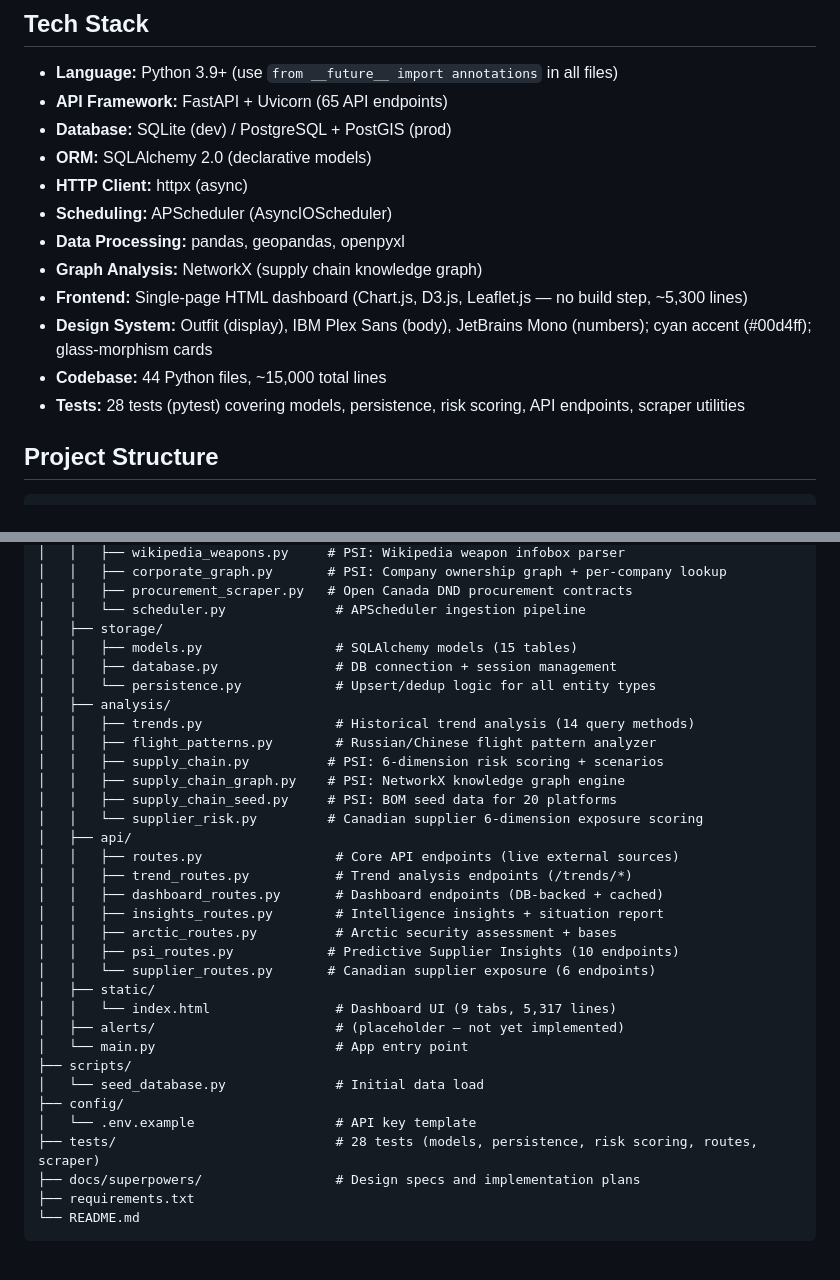
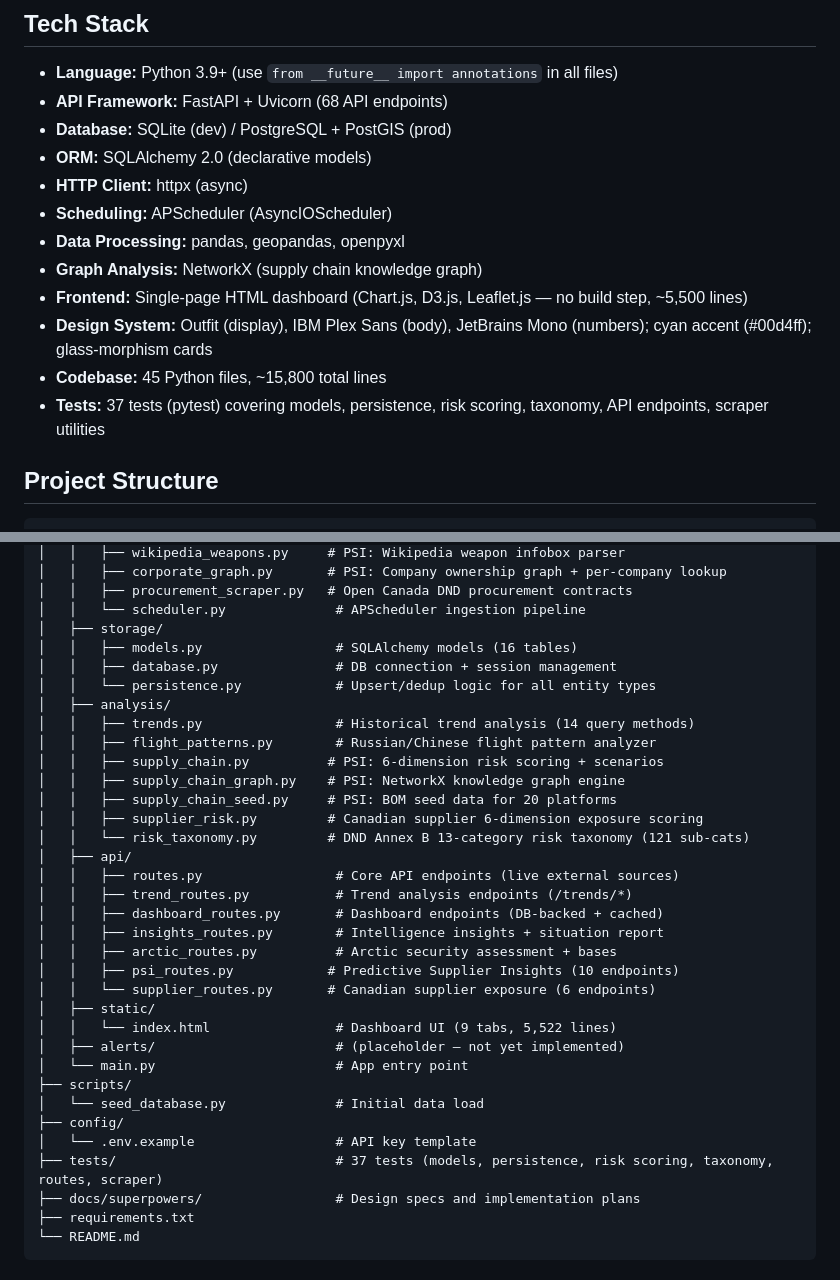
Before and after one commit to QDThead/weapons-tracker, a Markdown page: CLAUDE.md, 2 parts joined by grey strips. Drawn GitHub-style.

````diff
--- a/CLAUDE.md
+++ b/CLAUDE.md
@@ -7,17 +7,17 @@ where are the threats, what's happening in the Arctic, and how is the world resh
 
 ## Tech Stack
 - **Language:** Python 3.9+ (use `from __future__ import annotations` in all files)
-- **API Framework:** FastAPI + Uvicorn (65 API endpoints)
+- **API Framework:** FastAPI + Uvicorn (68 API endpoints)
 - **Database:** SQLite (dev) / PostgreSQL + PostGIS (prod)
 - **ORM:** SQLAlchemy 2.0 (declarative models)
 - **HTTP Client:** httpx (async)
 - **Scheduling:** APScheduler (AsyncIOScheduler)
 - **Data Processing:** pandas, geopandas, openpyxl
 - **Graph Analysis:** NetworkX (supply chain knowledge graph)
-- **Frontend:** Single-page HTML dashboard (Chart.js, D3.js, Leaflet.js — no build step, ~5,300 lines)
+- **Frontend:** Single-page HTML dashboard (Chart.js, D3.js, Leaflet.js — no build step, ~5,500 lines)
 - **Design System:** Outfit (display), IBM Plex Sans (body), JetBrains Mono (numbers); cyan accent (#00d4ff); glass-morphism cards
-- **Codebase:** 44 Python files, ~15,000 total lines
-- **Tests:** 28 tests (pytest) covering models, persistence, risk scoring, API endpoints, scraper utilities
+- **Codebase:** 45 Python files, ~15,800 total lines
+- **Tests:** 37 tests (pytest) covering models, persistence, risk scoring, taxonomy, API endpoints, scraper utilities
 
 ## Project Structure
 ```
@@ -46,7 +46,7 @@ weapons-tracker/
 │   │   ├── procurement_scraper.py   # Open Canada DND procurement contracts
 │   │   └── scheduler.py              # APScheduler ingestion pipeline
 │   ├── storage/
-│   │   ├── models.py                 # SQLAlchemy models (15 tables)
+│   │   ├── models.py                 # SQLAlchemy models (16 tables)
 │   │   ├── database.py               # DB connection + session management
 │   │   └── persistence.py            # Upsert/dedup logic for all entity types
 │   ├── analysis/
@@ -55,7 +55,8 @@ weapons-tracker/
 │   │   ├── supply_chain.py          # PSI: 6-dimension risk scoring + scenarios
 │   │   ├── supply_chain_graph.py    # PSI: NetworkX knowledge graph engine
 │   │   ├── supply_chain_seed.py     # PSI: BOM seed data for 20 platforms
-│   │   └── supplier_risk.py         # Canadian supplier 6-dimension exposure scoring
+│   │   ├── supplier_risk.py         # Canadian supplier 6-dimension exposure scoring
+│   │   └── risk_taxonomy.py         # DND Annex B 13-category risk taxonomy (121 sub-cats)
 │   ├── api/
 │   │   ├── routes.py                 # Core API endpoints (live external sources)
 │   │   ├── trend_routes.py           # Trend analysis endpoints (/trends/*)
@@ -65,14 +66,14 @@ weapons-tracker/
 │   │   ├── psi_routes.py            # Predictive Supplier Insights (10 endpoints)
 │   │   └── supplier_routes.py       # Canadian supplier exposure (6 endpoints)
 │   ├── static/
-│   │   └── index.html                # Dashboard UI (9 tabs, 5,317 lines)
+│   │   └── index.html                # Dashboard UI (9 tabs, 5,522 lines)
 │   ├── alerts/                       # (placeholder — not yet implemented)
 │   └── main.py                       # App entry point
 ├── scripts/
 │   └── seed_database.py              # Initial data load
 ├── config/
 │   └── .env.example                  # API key template
-├── tests/                            # 28 tests (models, persistence, risk scoring, routes, scraper)
+├── tests/                            # 37 tests (models, persistence, risk scoring, taxonomy, routes, scraper)
 ├── docs/superpowers/                 # Design specs and implementation plans
 ├── requirements.txt
 └── README.md
````
Also changed, not shown: other parts of CLAUDE.md (+8 -4 lines), README.md (+17 -9 lines).
